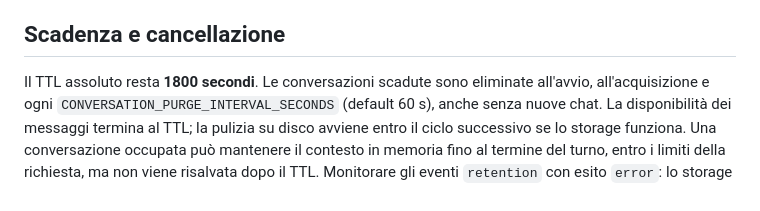
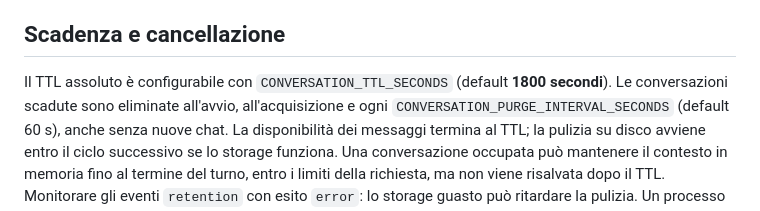
Before and after one commit to emilianogastaldo/woo-rag-assistant, a Markdown page: docs/operations.md, the part around the change. Drawn GitHub-style.

Commit message:
docs(operations): clarify configurable conversation expiry

```diff
--- a/docs/operations.md
+++ b/docs/operations.md
@@ -55,7 +55,8 @@ La rotazione dei log del runtime/proxy resta configurazione dell'hosting.
 
 ## Scadenza e cancellazione
 
-Il TTL assoluto resta **1800 secondi**. Le conversazioni scadute sono eliminate
+Il TTL assoluto è configurabile con `CONVERSATION_TTL_SECONDS` (default
+**1800 secondi**). Le conversazioni scadute sono eliminate
 all'avvio, all'acquisizione e ogni `CONVERSATION_PURGE_INTERVAL_SECONDS` (default
 60 s), anche senza nuove chat. La disponibilità dei messaggi termina al TTL;
 la pulizia su disco avviene entro il ciclo successivo se lo storage funziona.
```
